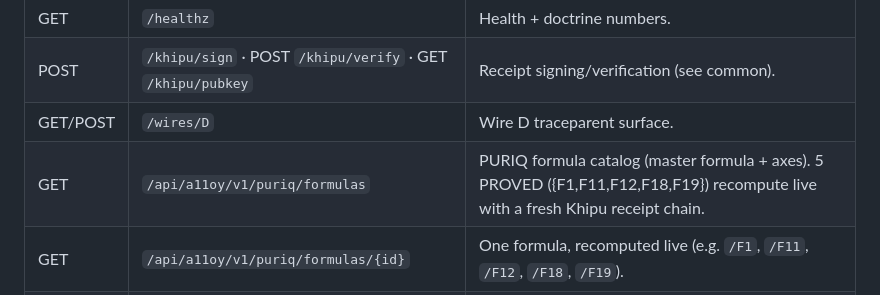
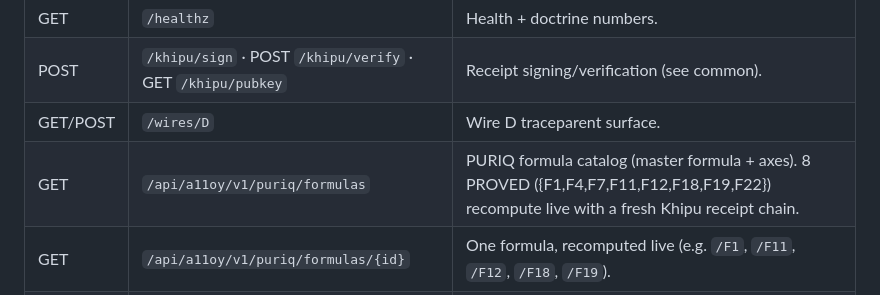
Before and after one commit to szl-holdings/developers, a Markdown page: API_REFERENCE.md, the part around the change. Rendered like a GitHub page.

Commit message:
docs: align PROVED formula count to 8 {F1,F4,F7,F11,F12,F18,F19,F22} (#6)
Round 2 sweep: API_REFERENCE still listed 5 PROVED formulas.
Update to canonical 8 per Lutar.Wave8.AxiomDisclosure.locked_count_eight
(kernel c7c0ba17, 749/14/163).

Signed-off-by: stephenlutar2-hash <stephenlutar2@gmail.com>

```diff
--- a/API_REFERENCE.md
+++ b/API_REFERENCE.md
@@ -61,7 +61,7 @@ Base: `https://szlholdings-a11oy.hf.space`
 | GET | `/healthz` | Health + doctrine numbers. |
 | POST | `/khipu/sign` · POST `/khipu/verify` · GET `/khipu/pubkey` | Receipt signing/verification (see common). |
 | GET/POST | `/wires/D` | Wire D traceparent surface. |
-| GET | `/api/a11oy/v1/puriq/formulas` | PURIQ formula catalog (master formula + axes). 5 PROVED ({F1,F11,F12,F18,F19}) recompute live with a fresh Khipu receipt chain. |
+| GET | `/api/a11oy/v1/puriq/formulas` | PURIQ formula catalog (master formula + axes). 8 PROVED ({F1,F4,F7,F11,F12,F18,F19,F22}) recompute live with a fresh Khipu receipt chain. |
 | GET | `/api/a11oy/v1/puriq/formulas/{id}` | One formula, recomputed live (e.g. `/F1`, `/F11`, `/F12`, `/F18`, `/F19`). |
 | POST | `/api/a11oy/v2/unay/recall` | Unay memory recall (semantic lookup over governed memory). |
 | GET | `/api/a11oy/v1/mcp/tools` · POST `/api/a11oy/v1/mcp/call` | **Canonical live MCP surface** — JSON tool catalog + tool invocation (currently 4 governed tools: `a11oy_gate`, `lambda_score`, …). |
```
